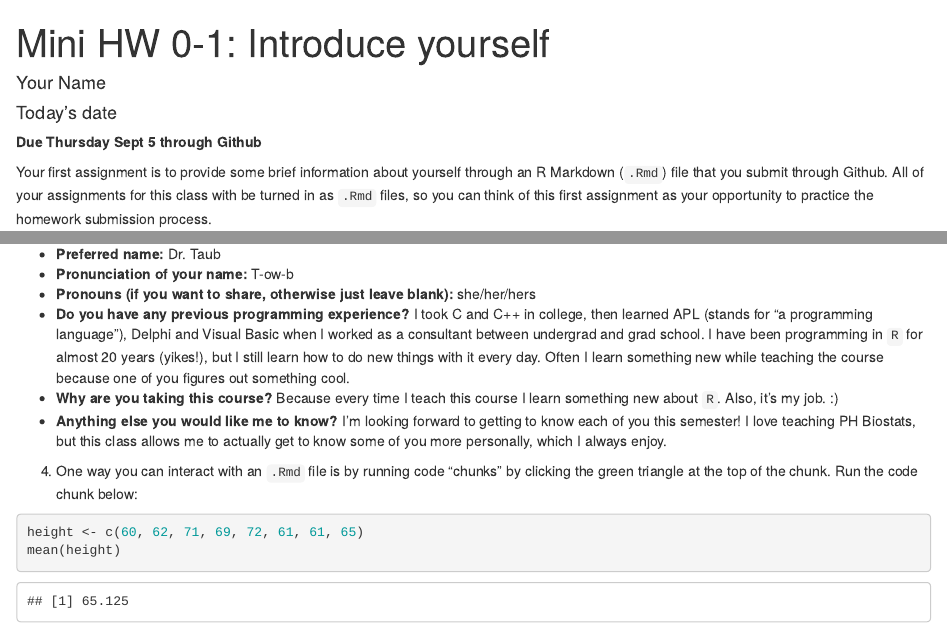
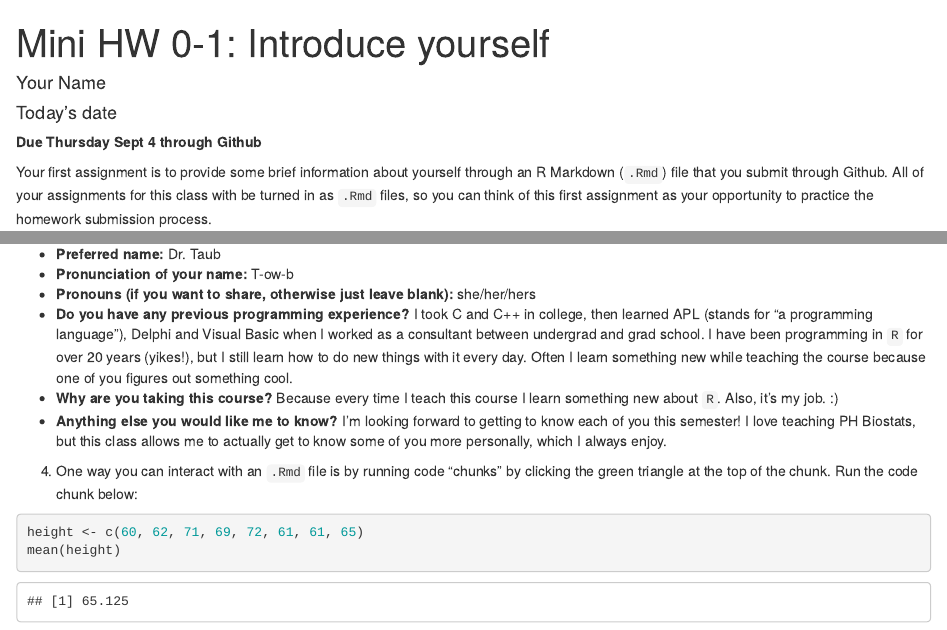
Before and after one commit to intro-R-public-health-master/mini-assignment-0-1, an R Markdown document (Mini0-1.Rmd): the page in a window 1100 px wide, from its top, and a second part further down, joined at a grey line. Rendered offline with R 4.5, knitr and Pandoc, with nearby package versions; code that draws random numbers runs with fixed seeds of ours.

Commit message:
udpated for 2025

```diff
--- a/Mini0-1.Rmd
+++ b/Mini0-1.Rmd
@@ -4,7 +4,7 @@ author: "Your Name"
 date: "Today's date"
 output: html_document
 ---
-**Due Thursday Sept 5 through Github**
+**Due Thursday Sept 4 through Github**
 
 Your first assignment is to provide some brief information about yourself through an R Markdown (`.Rmd`) file that you submit through Github.  All of your assignments for this class with be turned in as `.Rmd` files, so you can think of this first assignment as your opportunity to practice the homework submission process.
 
@@ -21,7 +21,7 @@ Your first assignment is to provide some brief information about yourself throug
 * **Preferred name:** Dr. Taub
 * **Pronunciation of your name:** T-ow-b
 * **Pronouns (if you want to share, otherwise just leave blank):** she/her/hers
-* **Do you have any previous programming experience?**  I took C and C++ in college, then learned APL (stands for "a programming language"), Delphi and Visual Basic when I worked as a consultant between undergrad and grad school.  I have been programming in `R` for almost 20 years (yikes!), but I still learn how to do new things with it every day. Often I learn something new while teaching the course because one of you figures out something cool.
+* **Do you have any previous programming experience?**  I took C and C++ in college, then learned APL (stands for "a programming language"), Delphi and Visual Basic when I worked as a consultant between undergrad and grad school.  I have been programming in `R` for over 20 years (yikes!), but I still learn how to do new things with it every day. Often I learn something new while teaching the course because one of you figures out something cool.
 * **Why are you taking this course?** Because every time I teach this course I learn something new about `R`.  Also, it's my job. :)
 * **Anything else you would like me to know?** I'm looking forward to getting to know each of you this semester! I love teaching PH Biostats, but this class allows me to actually get to know some of you more personally, which I always enjoy.
 
```
